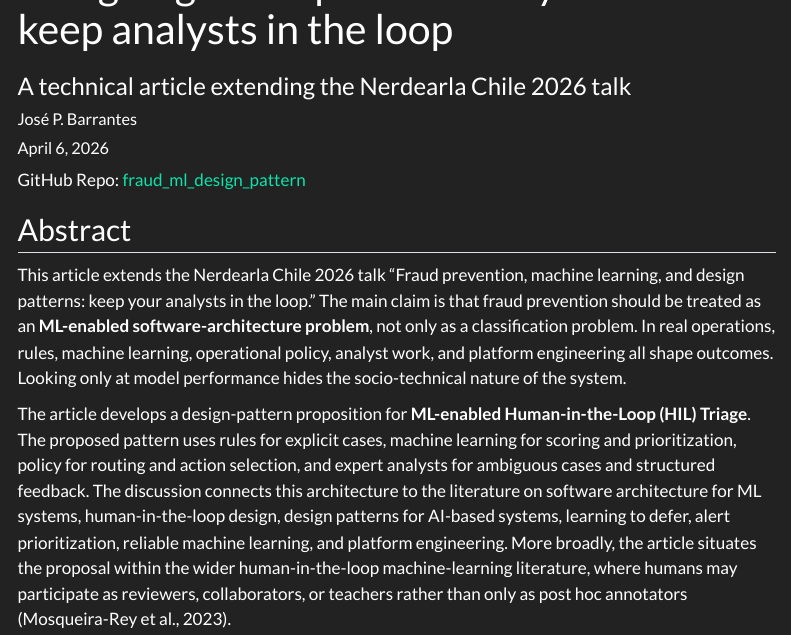
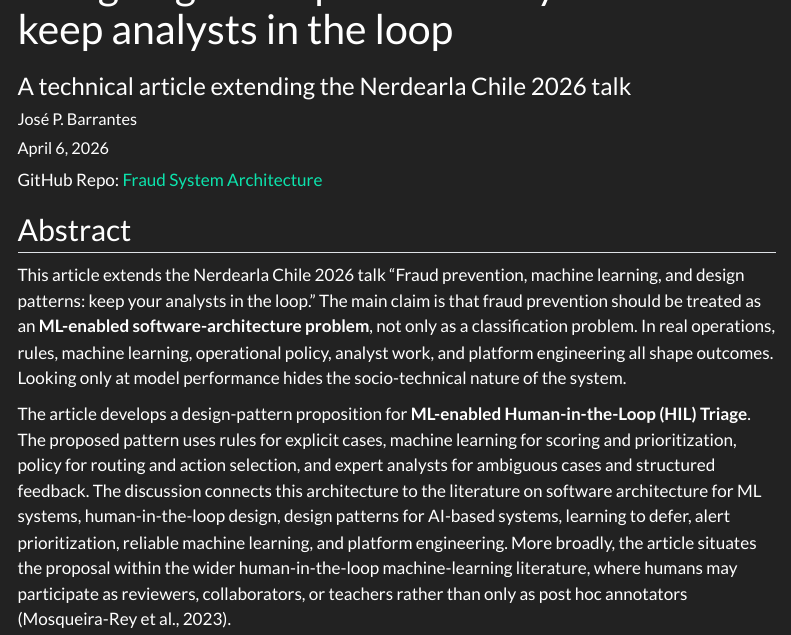
Before and after one commit to jospablo777/fraud_ml_design_pattern, a Quarto document (communication/Quarto/technical_article.qmd): the page in a window 1100 px wide, from 60 px down. Rendered offline with R 4.5, knitr and Pandoc in place of Quarto, with nearby package versions; menus at the side of the page are left out.

Commit message:
Updated quarto page

```diff
--- a/communication/Quarto/technical_article.qmd
+++ b/communication/Quarto/technical_article.qmd
@@ -4,6 +4,7 @@ subtitle: "A technical article extending the Nerdearla Chile 2026 talk"
 author:
   - name: "José P. Barrantes"
     url: https://www.linkedin.com/in/jose-barrantes/
+published-title: "Last updated"
 date: last-modified
 format:
   html:
@@ -20,7 +21,7 @@ bibliography: references.bib
 csl: apa.csl
 ---
 
-GitHub Repo: [fraud_ml_design_pattern](https://github.com/jospablo777/fraud_ml_design_pattern)
+GitHub Repo: [Fraud System Architecture](https://github.com/jospablo777/fraud_ml_design_pattern)
 
 ## Abstract {.unnumbered}
 
```
Also changed, not shown: 1 other file.
